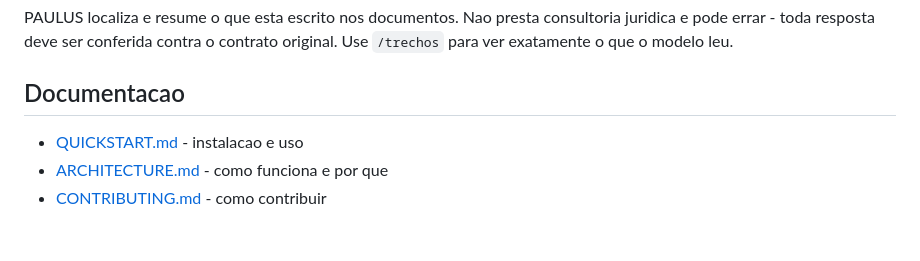
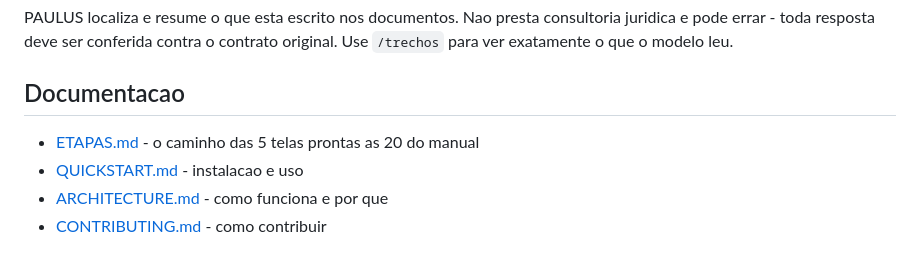
Before and after one commit to matheusuener-atos/coryphaeus, a Markdown page: paulus/legal/README.md, the part around the change. GitHub-like rendering.

```diff
--- a/paulus/legal/README.md
+++ b/paulus/legal/README.md
@@ -82,6 +82,7 @@ contrato original. Use `/trechos` para ver exatamente o que o modelo leu.
 
 ## Documentacao
 
+- [ETAPAS.md](docs/ETAPAS.md) - o caminho das 5 telas prontas as 20 do manual
 - [QUICKSTART.md](docs/QUICKSTART.md) - instalacao e uso
 - [ARCHITECTURE.md](docs/ARCHITECTURE.md) - como funciona e por que
 - [CONTRIBUTING.md](CONTRIBUTING.md) - como contribuir
```
Also changed, not shown: 1 other file.
